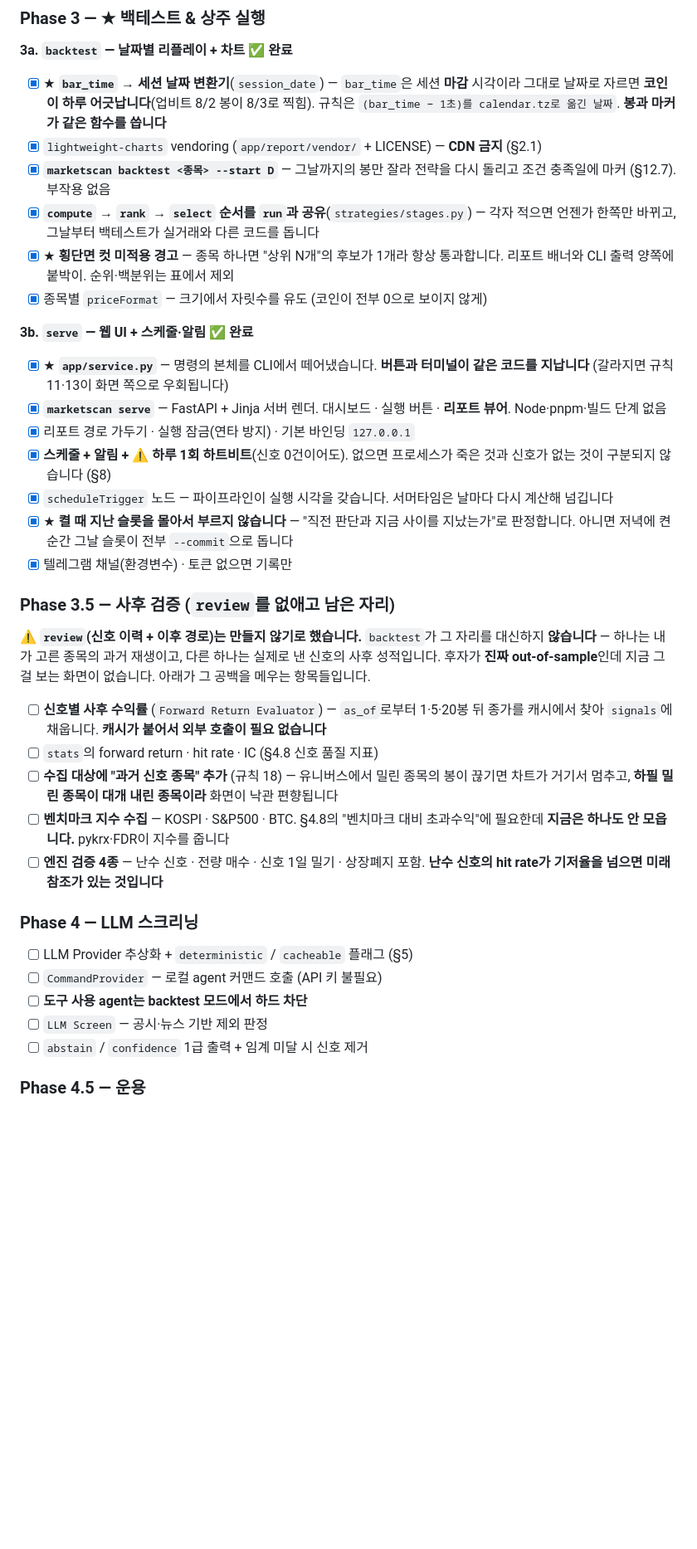
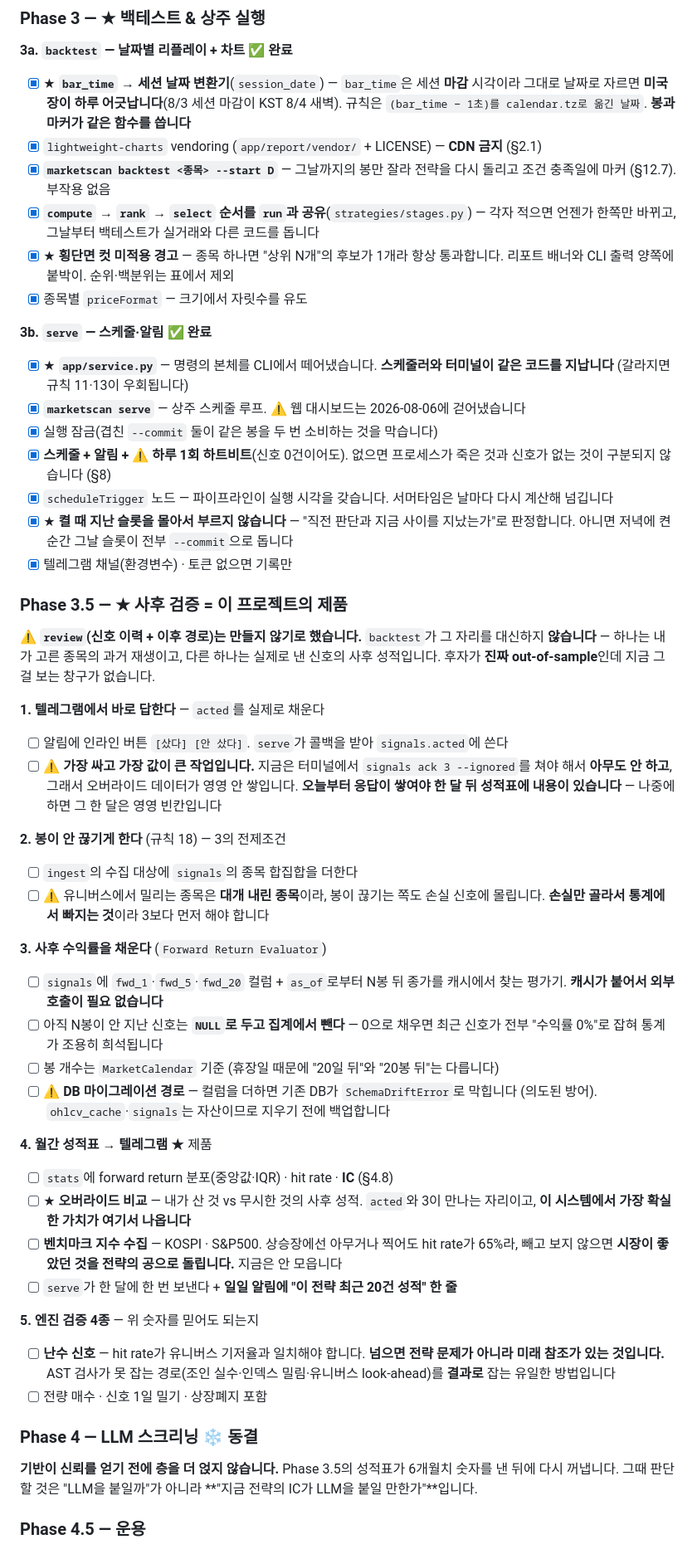
Before and after one commit to s4ng/stockscan, a Markdown page: README.md, the part around one of its changes. Shown at 83% size. Drawn GitHub-style; blank space fills up the shorter version.

```diff
--- a/README.md
+++ b/README.md
@@ -644,7 +680,7 @@ Phase 2에서 채워졌습니다.
 **3a. `backtest` — 날짜별 리플레이 + 차트 ✅ 완료**
 
 - [x] ★ **`bar_time` → 세션 날짜 변환기**(`session_date`) — `bar_time`은 세션 **마감** 시각이라
-      그대로 날짜로 자르면 **코인이 하루 어긋납니다**(업비트 8/2 봉이 8/3로 찍힘). 규칙은
+      그대로 날짜로 자르면 **미국장이 하루 어긋납니다**(8/3 세션 마감이 KST 8/4 새벽). 규칙은
       `(bar_time − 1초)를 calendar.tz로 옮긴 날짜`. **봉과 마커가 같은 함수를 씁니다**
 - [x] `lightweight-charts` vendoring (`app/report/vendor/` + LICENSE) — **CDN 금지** (§2.1)
 - [x] **`marketscan backtest <종목> --start D`** — 그날까지의 봉만 잘라 전략을 다시 돌리고
@@ -653,15 +689,14 @@ Phase 2에서 채워졌습니다.
       적으면 언젠가 한쪽만 바뀌고, 그날부터 백테스트가 실거래와 다른 코드를 돕니다
 - [x] ★ **횡단면 컷 미적용 경고** — 종목 하나면 "상위 N개"의 후보가 1개라 항상 통과합니다.
       리포트 배너와 CLI 출력 양쪽에 붙박이. 순위·백분위는 표에서 제외
-- [x] 종목별 `priceFormat` — 크기에서 자릿수를 유도 (코인이 전부 0으로 보이지 않게)
+- [x] 종목별 `priceFormat` — 크기에서 자릿수를 유도
 
-**3b. `serve` — 웹 UI + 스케줄·알림 ✅ 완료**
+**3b. `serve` — 스케줄·알림 ✅ 완료**
 
-- [x] ★ **`app/service.py`** — 명령의 본체를 CLI에서 떼어냈습니다. **버튼과 터미널이 같은
-      코드를 지납니다** (갈라지면 규칙 11·13이 화면 쪽으로 우회됩니다)
-- [x] **`marketscan serve`** — FastAPI + Jinja 서버 렌더. 대시보드 · 실행 버튼 ·
-      **리포트 뷰어**. Node·pnpm·빌드 단계 없음
-- [x] 리포트 경로 가두기 · 실행 잠금(연타 방지) · 기본 바인딩 `127.0.0.1`
+- [x] ★ **`app/service.py`** — 명령의 본체를 CLI에서 떼어냈습니다. **스케줄러와 터미널이
+      같은 코드를 지납니다** (갈라지면 규칙 11·13이 우회됩니다)
+- [x] **`marketscan serve`** — 상주 스케줄 루프. ⚠️ 웹 대시보드는 2026-08-06에 걷어냈습니다
+- [x] 실행 잠금(겹친 `--commit` 둘이 같은 봉을 두 번 소비하는 것을 막습니다)
 - [x] **스케줄 + 알림 + ⚠️ 하루 1회 하트비트**(신호 0건이어도). 없으면 프로세스가 죽은 것과
       신호가 없는 것이 구분되지 않습니다 (§8)
 - [x] `scheduleTrigger` 노드 — 파이프라인이 실행 시각을 갖습니다. 서머타임은 날마다
@@ -670,30 +705,57 @@ Phase 2에서 채워졌습니다.
       판정합니다. 아니면 저녁에 켠 순간 그날 슬롯이 전부 `--commit`으로 돕니다
 - [x] 텔레그램 채널(환경변수) · 토큰 없으면 기록만
 
-### Phase 3.5 — 사후 검증 (`review`를 없애고 남은 자리)
+### Phase 3.5 — ★ 사후 검증 = 이 프로젝트의 제품
 
 ⚠️ **`review`(신호 이력 + 이후 경로)는 만들지 않기로 했습니다.** `backtest`가 그 자리를
 대신하지 **않습니다** — 하나는 내가 고른 종목의 과거 재생이고, 다른 하나는 실제로 낸 신호의
-사후 성적입니다. 후자가 **진짜 out-of-sample**인데 지금 그걸 보는 화면이 없습니다.
-아래가 그 공백을 메우는 항목들입니다.
+사후 성적입니다. 후자가 **진짜 out-of-sample**인데 지금 그걸 보는 창구가 없습니다.
 
-- [ ] **신호별 사후 수익률** (`Forward Return Evaluator`) — `as_of`로부터 1·5·20봉 뒤 종가를
-      캐시에서 찾아 `signals`에 채웁니다. **캐시가 붙어서 외부 호출이 필요 없습니다**
-- [ ] `stats`의 forward return · hit rate · IC (§4.8 신호 품질 지표)
-- [ ] **수집 대상에 "과거 신호 종목" 추가** (규칙 18) — 유니버스에서 밀린 종목의 봉이 끊기면
-      차트가 거기서 멈추고, **하필 밀린 종목이 대개 내린 종목이라** 화면이 낙관 편향됩니다
-- [ ] **벤치마크 지수 수집** — KOSPI · S&P500 · BTC. §4.8의 "벤치마크 대비 초과수익"에
-      필요한데 **지금은 하나도 안 모읍니다.** pykrx·FDR이 지수를 줍니다
-- [ ] **엔진 검증 4종** — 난수 신호 · 전량 매수 · 신호 1일 밀기 · 상장폐지 포함.
-      **난수 신호의 hit rate가 기저율을 넘으면 미래 참조가 있는 것입니다**
+**1. 텔레그램에서 바로 답한다** — `acted`를 실제로 채운다
 
-### Phase 4 — LLM 스크리닝
+- [ ] 알림에 인라인 버튼 `[샀다] [안 샀다]`. `serve`가 콜백을 받아 `signals.acted`에 쓴다
+- [ ] ⚠️ **가장 싸고 가장 값이 큰 작업입니다.** 지금은 터미널에서 `signals ack 3 --ignored`를
+      쳐야 해서 **아무도 안 하고**, 그래서 오버라이드 데이터가 영영 안 쌓입니다.
+      **오늘부터 응답이 쌓여야 한 달 뒤 성적표에 내용이 있습니다** — 나중에 하면 그 한 달은
+      영영 빈칸입니다
 
-- [ ] LLM Provider 추상화 + `deterministic` / `cacheable` 플래그 (§5)
-- [ ] `CommandProvider` — 로컬 agent 커맨드 호출 (API 키 불필요)
-- [ ] **도구 사용 agent는 backtest 모드에서 하드 차단**
-- [ ] `LLM Screen` — 공시·뉴스 기반 제외 판정
-- [ ] `abstain` / `confidence` 1급 출력 + 임계 미달 시 신호 제거
+**2. 봉이 안 끊기게 한다** (규칙 18) — 3의 전제조건
+
+- [ ] `ingest`의 수집 대상에 `signals`의 종목 합집합을 더한다
+- [ ] ⚠️ 유니버스에서 밀리는 종목은 **대개 내린 종목**이라, 봉이 끊기는 쪽도 손실 신호에
+      몰립니다. **손실만 골라서 통계에서 빠지는 것**이라 3보다 먼저 해야 합니다
+
+**3. 사후 수익률을 채운다** (`Forward Return Evaluator`)
+
+- [ ] `signals`에 `fwd_1`·`fwd_5`·`fwd_20` 컬럼 + `as_of`로부터 N봉 뒤 종가를 캐시에서 찾는 평가기.
+      **캐시가 붙어서 외부 호출이 필요 없습니다**
+- [ ] 아직 N봉이 안 지난 신호는 **`NULL`로 두고 집계에서 뺀다** — 0으로 채우면 최근 신호가
+      전부 "수익률 0%"로 잡혀 통계가 조용히 희석됩니다
+- [ ] 봉 개수는 `MarketCalendar` 기준 (휴장일 때문에 "20일 뒤"와 "20봉 뒤"는 다릅니다)
+- [ ] ⚠️ **DB 마이그레이션 경로** — 컬럼을 더하면 기존 DB가 `SchemaDriftError`로 막힙니다
+      (의도된 방어). `ohlcv_cache`·`signals`는 자산이므로 지우기 전에 백업합니다
+
+**4. 월간 성적표 → 텔레그램** ★ 제품
+
+- [ ] `stats`에 forward return 분포(중앙값·IQR) · hit rate · **IC** (§4.8)
+- [ ] ★ **오버라이드 비교** — 내가 산 것 vs 무시한 것의 사후 성적. `acted`와 3이 만나는 자리이고,
+      **이 시스템에서 가장 확실한 가치가 여기서 나옵니다**
+- [ ] **벤치마크 지수 수집** — KOSPI · S&P500. 상승장에선 아무거나 찍어도 hit rate가 65%라,
+      빼고 보지 않으면 **시장이 좋았던 것을 전략의 공으로 돌립니다.** 지금은 안 모읍니다
+- [ ] `serve`가 한 달에 한 번 보낸다 + **일일 알림에 "이 전략 최근 20건 성적" 한 줄**
+
+**5. 엔진 검증 4종** — 위 숫자를 믿어도 되는지
+
+- [ ] **난수 신호** — hit rate가 유니버스 기저율과 일치해야 합니다.
+      **넘으면 전략 문제가 아니라 미래 참조가 있는 것입니다.** AST 검사가 못 잡는
+      경로(조인 실수·인덱스 밀림·유니버스 look-ahead)를 **결과로** 잡는 유일한 방법입니다
+- [ ] 전량 매수 · 신호 1일 밀기 · 상장폐지 포함
+
+### Phase 4 — LLM 스크리닝 ❄️ 동결
+
+**기반이 신뢰를 얻기 전에 층을 더 얹지 않습니다.** Phase 3.5의 성적표가 6개월치 숫자를
+낸 뒤에 다시 꺼냅니다. 그때 판단할 것은 "LLM을 붙일까"가 아니라 **"지금 전략의 IC가
+LLM을 붙일 만한가"**입니다.
 
 ### Phase 4.5 — 운용
 
```
Also changed, not shown: other parts of README.md (+122 -88 lines), ARCHITECTURE.md (+74 -79 lines), CLAUDE.md (+73 -67 lines).
